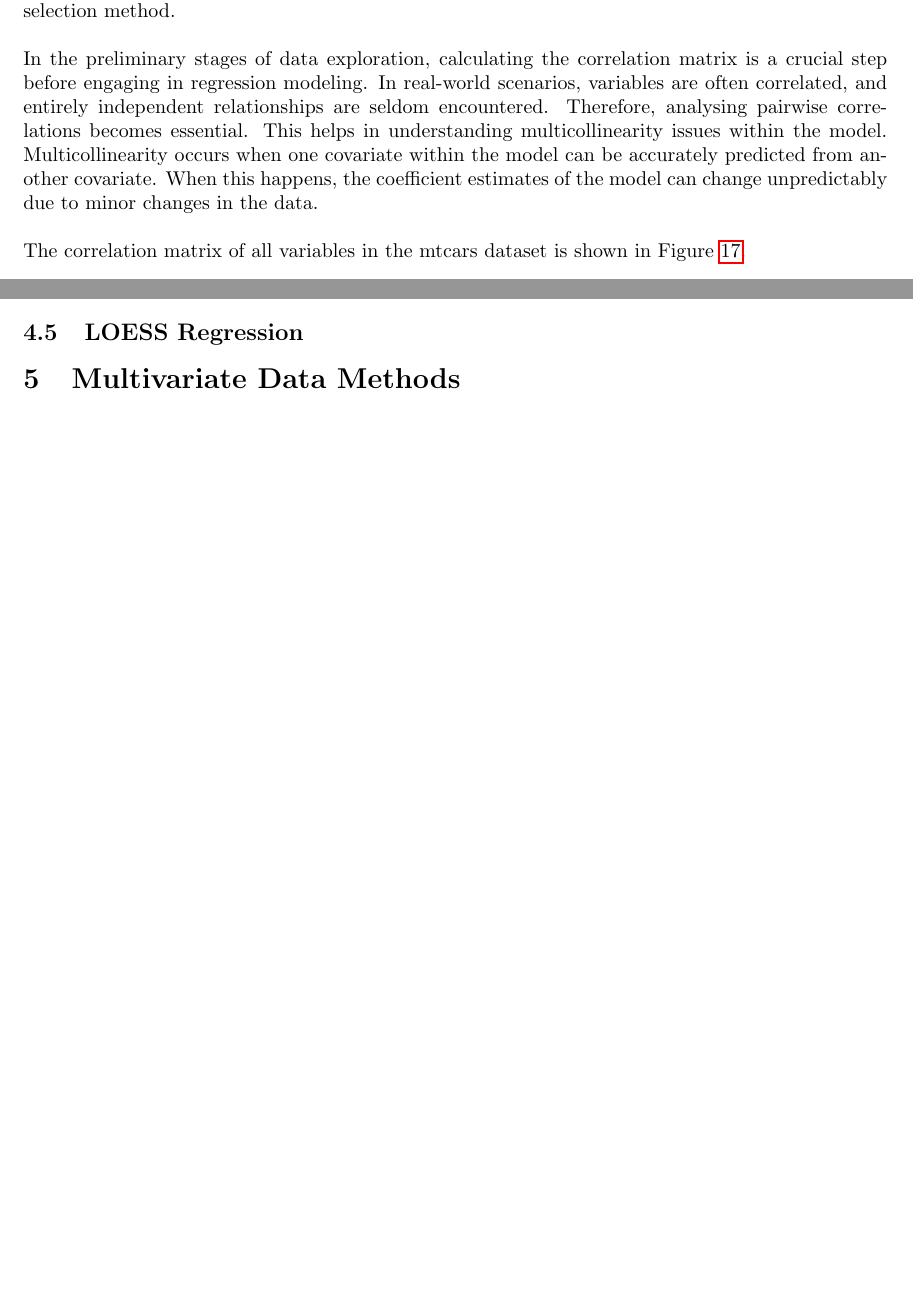
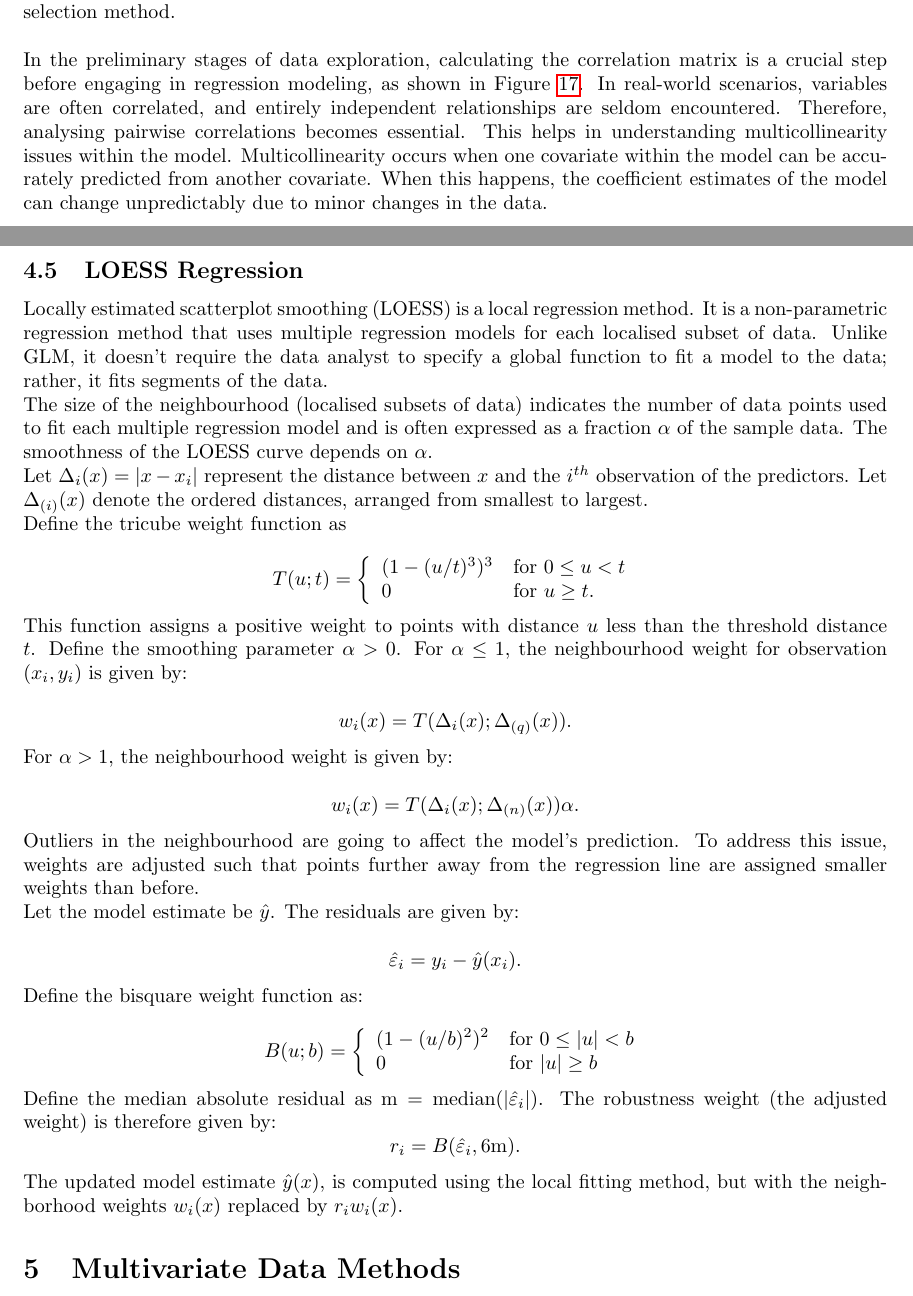
Before and after one commit to Qinqing-Li/Data-Visualisation-Project, a LaTeX document (main_file.tex): two parts of pages 29 and 31 of 38, joined at a grey line, cut so that both start at the same text, the shorter picture padded with empty space. Compiled offline with pdfLaTeX.

Commit message:
LOESS regression theory + GLM typo correction

```diff
--- a/main_file.tex
+++ b/main_file.tex
@@ -56,6 +56,7 @@
 \usepackage{listings}
 \usepackage{appendix}
 \usepackage{amsmath}
+\numberwithin{equation}{section}
 \usepackage{comment}
 \usepackage{natbib}
 \usepackage[a4paper, total={6in, 8in}]{geometry}
@@ -876,9 +880,7 @@ $$\hat{\beta} = (\mathbf{X}^T\mathbf{X})^{-1}\mathbf{X}^T\mathbf{y}.$$
 \\In this section, we will study the performance of 1970s automobiles using the mtcars dataset, employing the method of linear regression. Performance is measured in Miles per Gallon (mpg); the higher the mileage, the more efficient the automobile. We will start with the visualisation of a simple linear regression model, followed by the discussion of linear regression models and the model selection method.
 
 \noindent
-\\In the preliminary stages of data exploration, calculating the correlation matrix is a crucial step before engaging in regression modeling. In real-world scenarios, variables are often correlated, and entirely independent relationships are seldom encountered. Therefore, analysing pairwise correlations becomes essential. This helps in understanding multicollinearity issues within the model. Multicollinearity occurs when one covariate within the model can be accurately predicted from another covariate. When this happens, the coefficient estimates of the model can change unpredictably due to minor changes in the data.\\
-\noindent
-\\The correlation matrix of all variables in the mtcars dataset is shown in Figure~\ref{fig:cor-matrix-mtcars2}.
+\\In the preliminary stages of data exploration, calculating the correlation matrix is a crucial step before engaging in regression modeling, as shown in Figure~\ref{fig:cor-matrix-mtcars2}. In real-world scenarios, variables are often correlated, and entirely independent relationships are seldom encountered. Therefore, analysing pairwise correlations becomes essential. This helps in understanding multicollinearity issues within the model. Multicollinearity occurs when one covariate within the model can be accurately predicted from another covariate. When this happens, the coefficient estimates of the model can change unpredictably due to minor changes in the data.\\
 
 
 
@@ -942,6 +944,63 @@ Observe that the t-test yields a p-value of $1.29 \times 10^{-10}$, which is les
 \end{knitrout}
 
 \subsection{LOESS Regression}
+\noindent
+Locally estimated scatterplot smoothing (LOESS) is a local regression method. It is a non-parametric regression method that uses multiple regression models for each localised subset of data. Unlike GLM, it doesn't require the data analyst to specify a global function to fit a model to the data; rather, it fits segments of the data.
+\\
+\noindent
+The size of the neighbourhood (localised subsets of data) indicates the number of data points used to fit each multiple regression model and is often expressed as a fraction $\alpha$ of the sample data. The smoothness of the LOESS curve depends on $\alpha$.
+\\
+\noindent
+Let $\Delta_i(x) = |x - x_i|$ represent the distance between $x$ and the $i^{th}$ observation of the predictors. Let $\Delta_{(i)}(x)$ denote the ordered distances, arranged from smallest to largest.
+\\
+\noindent
+Define the tricube weight function as
+
+$$T(u;t) = \left\{
+  \begin{array}{ll}
+    (1-(u/t)^3)^3 & \text{for } 0 \leq u < t \\
+    0 & \text{for } u \geq t. \\
+  \end{array}
+\right.
+$$
+
+\noindent
+This function assigns a positive weight to points with distance $u$ less than the threshold distance $t$. Define the smoothing parameter $\alpha > 0$. For $\alpha \leq 1$, the neighbourhood weight for observation $(x_i, y_i)$ is given by:
+
+$$w_i(x) = T(\Delta_i (x); \Delta _{(q)}(x)).$$
+
+\noindent
+For $\alpha > 1$, the neighbourhood weight is given by:
+
+$$w_i(x) = T(\Delta_i (x); \Delta _{(n)}(x))\alpha.$$
+
+\noindent
+Outliers in the neighbourhood are going to affect the model's prediction. To address this issue, weights are adjusted such that points further away from the regression line are assigned smaller weights than before.
+\\
+\noindent
+Let the model estimate be $\hat{y}$. The residuals are given by:
+
+$$\hat{\varepsilon}_i = y_i - \hat{y}(x_i).$$
+
+\noindent
+Define the bisquare weight function as:
+
+$$B(u;b) = \left\{
+  \begin{array}{ll}
+    (1-(u/b)^2)^2 & \text{for } 0 \leq |u| < b \\
+    0 & \text{for } |u| \geq b \\
+  \end{array}
+\right.$$
+
+\noindent
+Define the median absolute residual as $\mathrm{m} = \mathrm{median}(|\hat{\varepsilon}_i|)$. The robustness weight (the adjusted weight) is therefore given by:
+$$r_i = B(\hat{\varepsilon}_i, 6\mathrm{m}).$$
+
+\noindent
+The updated model estimate $\hat{y}(x)$, is computed using the local fitting method, but with the neighborhood weights $w_i{(x)$ replaced by $r_i w_i(x)$.
+
+
+
 
 
 \section{Multivariate Data Methods}
```
Also changed, not shown: main_file-concordance.tex (+3 -3 lines), reference.bib (+1 -1 lines), main_file.bbl, main_file.tex (53 more changed lines), 6 other files.
